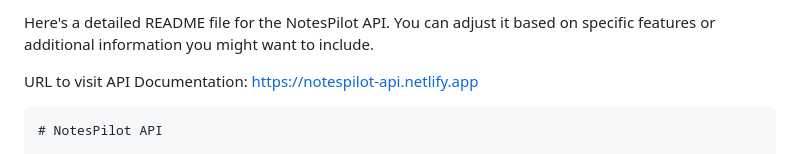
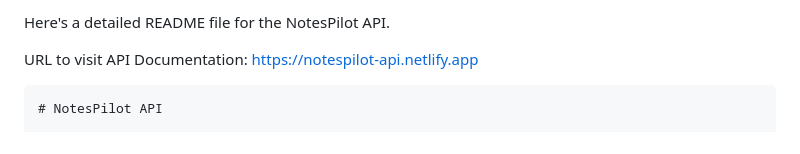
Before and after one commit to RehmanTyagi/NotesPilot-API, a Markdown page: README.md, the part around the change. Drawn GitHub-style.

```diff
--- a/README.md
+++ b/README.md
@@ -1,4 +1,4 @@
-Here's a detailed README file for the NotesPilot API. You can adjust it based on specific features or additional information you might want to include.
+Here's a detailed README file for the NotesPilot API.
 
 URL to visit API Documentation: https://notespilot-api.netlify.app
 
```
